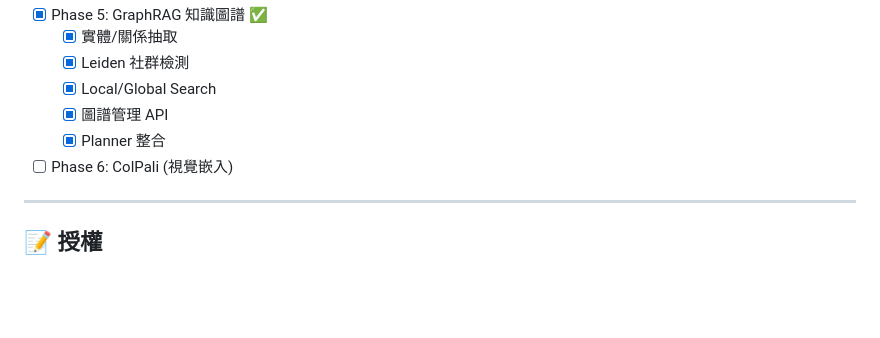
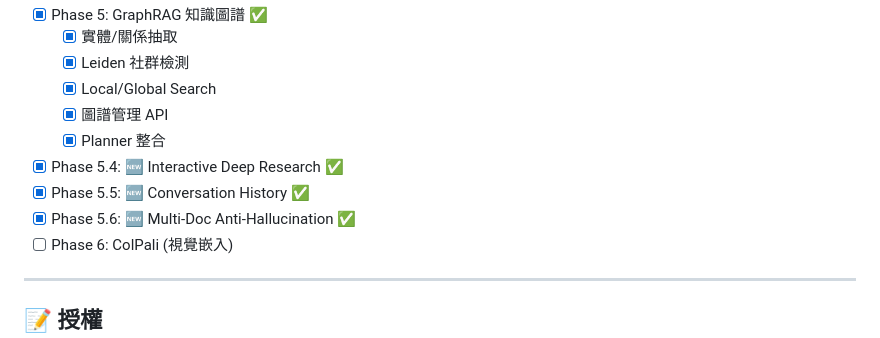
Before and after one commit to DeadMark70/multimodal-rag-translate, a Markdown page: README.md, the part around the change printed below. Rendered like a GitHub page; blank space fills up the shorter version.

```diff
--- a/README.md
+++ b/README.md
@@ -308,6 +346,9 @@ pytest tests/ --cov=. --cov-report=html
   - [x] Local/Global Search
   - [x] 圖譜管理 API
   - [x] Planner 整合
+- [x] Phase 5.4: 🆕 Interactive Deep Research ✅
+- [x] Phase 5.5: 🆕 Conversation History ✅
+- [x] Phase 5.6: 🆕 Multi-Doc Anti-Hallucination ✅
 - [ ] Phase 6: ColPali (視覺嵌入)
 
 ---
```
Also changed, not shown: other parts of README.md (+40 -2 lines).
